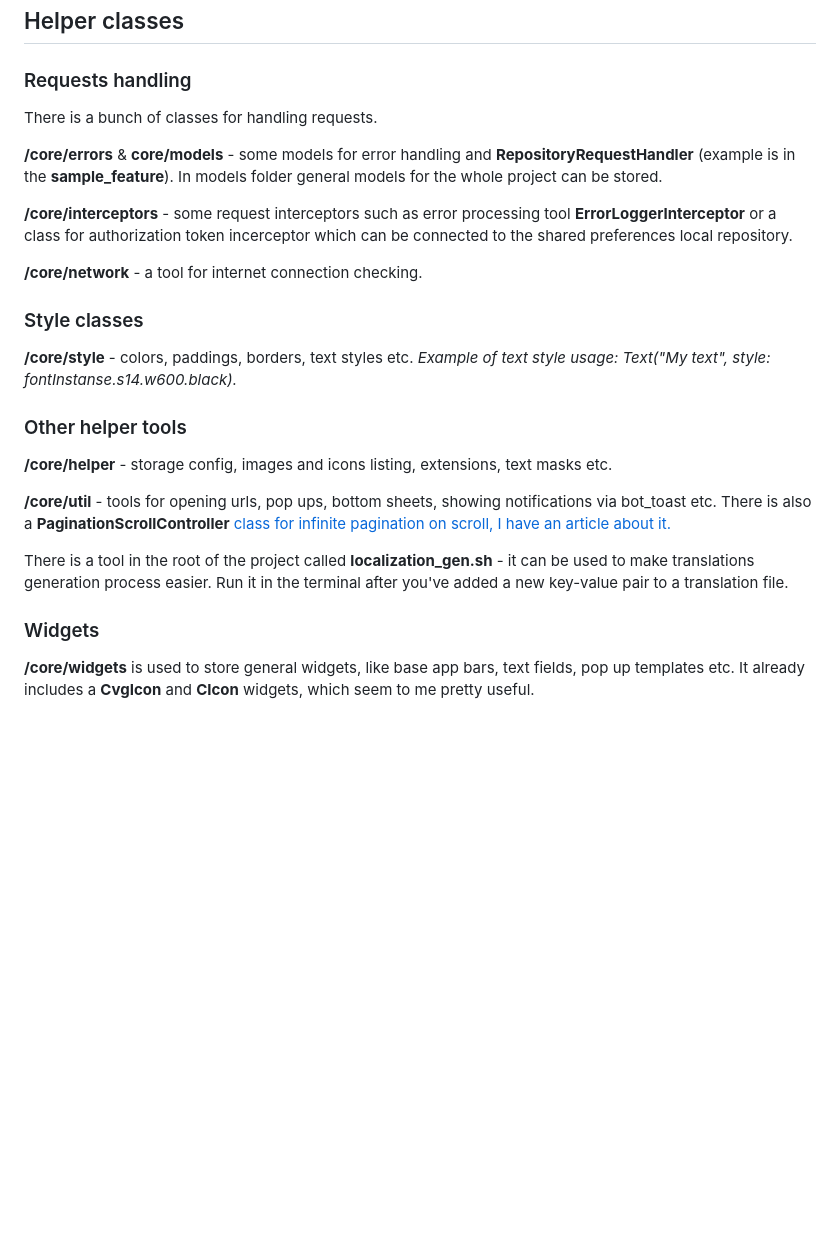
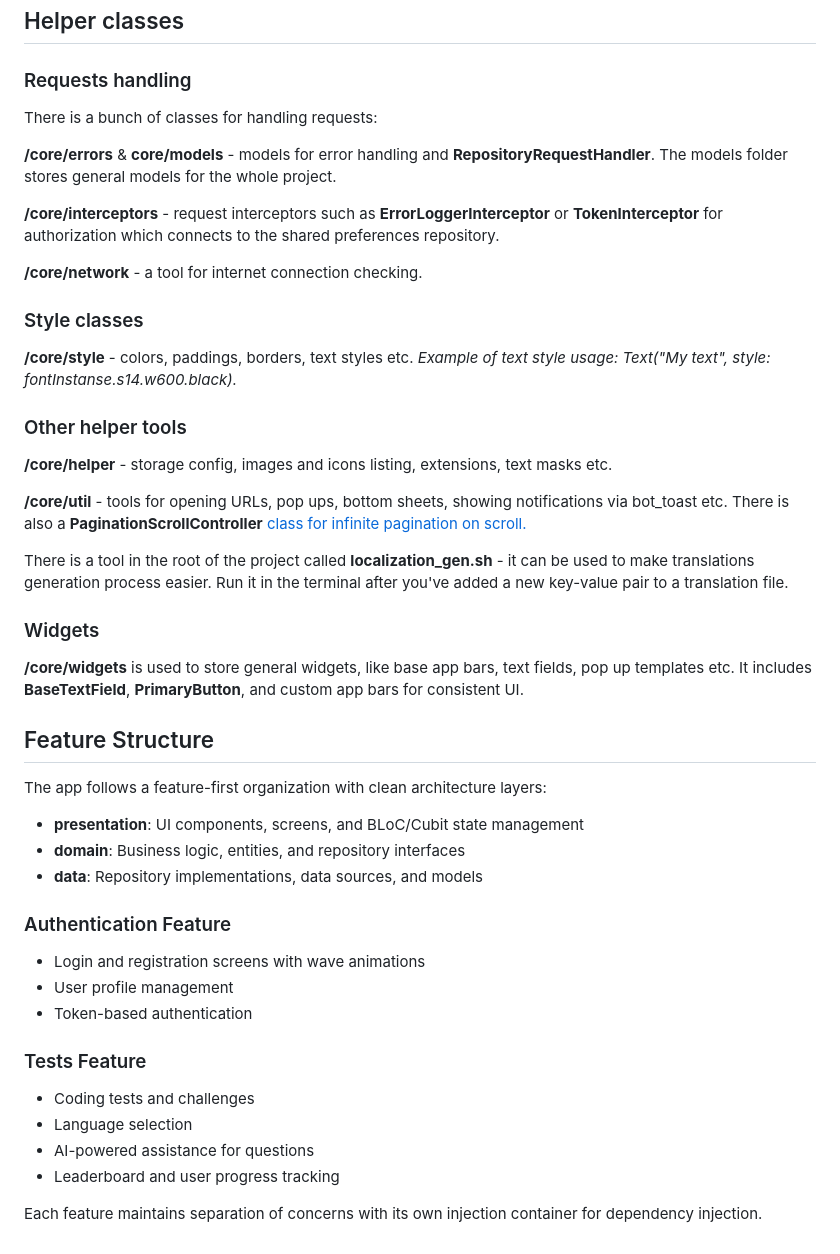
Before and after one commit to Chivas1717/kod-detective, a Markdown page: mobile/README.md, the part around the change printed below. Drawn GitHub-style; blank space fills up the shorter version.

```diff
--- a/mobile/README.md
+++ b/mobile/README.md
@@ -50,20 +69,44 @@ IOS flavors need to be additionaly configured in XCode. [This article can be use
 ## Helper classes
 ### Requests handling
-There is a bunch of classes for handling requests.
+There is a bunch of classes for handling requests:
 
-**/core/errors** & **core/models** - some models for error handling and **RepositoryRequestHandler** (example is in the **sample_feature**). In models folder general models for the whole project can be stored.
+**/core/errors** & **core/models** - models for error handling and **RepositoryRequestHandler**. The models folder stores general models for the whole project.
 
-**/core/interceptors** - some request interceptors such as error processing tool **ErrorLoggerInterceptor** or a class for authorization token incerceptor which can be connected to the shared preferences local repository.
+**/core/interceptors** - request interceptors such as **ErrorLoggerInterceptor** or **TokenInterceptor** for authorization which connects to the shared preferences repository.
 
 **/core/network** - a tool for internet connection checking.
+
 ### Style classes
 **/core/style** - colors, paddings, borders, text styles etc. *Example of text style usage: Text("My text", style: fontInstanse.s14.w600.black).*
+
 ### Other helper tools
 **/core/helper** - storage config, images and icons listing, extensions, text masks etc.
 
-**/core/util** - tools for opening urls, pop ups, bottom sheets, showing notifications via bot_toast etc.
-There is also a **PaginationScrollController** [class for infinite pagination on scroll, I have an article about it.](https://medium.com/@m1nori/flutter-pagination-without-any-packages-8c24095555b3)
+**/core/util** - tools for opening URLs, pop ups, bottom sheets, showing notifications via bot_toast etc.
+There is also a **PaginationScrollController** [class for infinite pagination on scroll.](https://medium.com/@m1nori/flutter-pagination-without-any-packages-8c24095555b3)
 
 There is a tool in the root of the project called **localization_gen.sh** - it can be used to make translations generation process easier. Run it in the terminal after you've added a new key-value pair to a translation file.
+
 ### Widgets
-**/core/widgets** is used to store general widgets, like base app bars, text fields, pop up templates etc. It already includes a **CvgIcon** and **CIcon** widgets, which seem to me pretty useful.
+**/core/widgets** is used to store general widgets, like base app bars, text fields, pop up templates etc. It includes **BaseTextField**, **PrimaryButton**, and custom app bars for consistent UI.
+
+## Feature Structure
+
+The app follows a feature-first organization with clean architecture layers:
+
+- **presentation**: UI components, screens, and BLoC/Cubit state management
+- **domain**: Business logic, entities, and repository interfaces
+- **data**: Repository implementations, data sources, and models
+
+### Authentication Feature
+- Login and registration screens with wave animations
+- User profile management
+- Token-based authentication
+
+### Tests Feature
+- Coding tests and challenges
+- Language selection
+- AI-powered assistance for questions
+- Leaderboard and user progress tracking
+
+Each feature maintains separation of concerns with its own injection container for dependency injection.
```
Also changed, not shown: other parts of mobile/README.md (+39 -20 lines).
